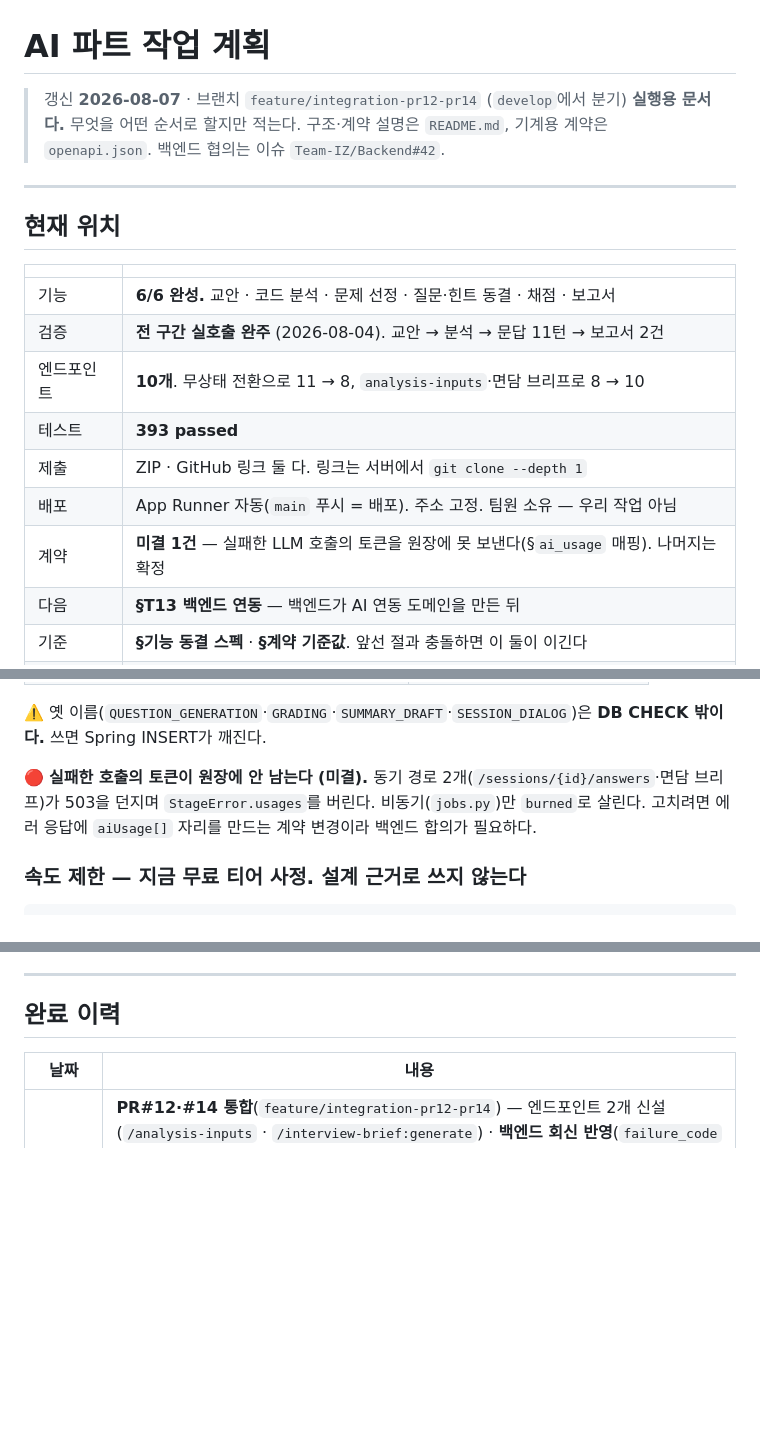
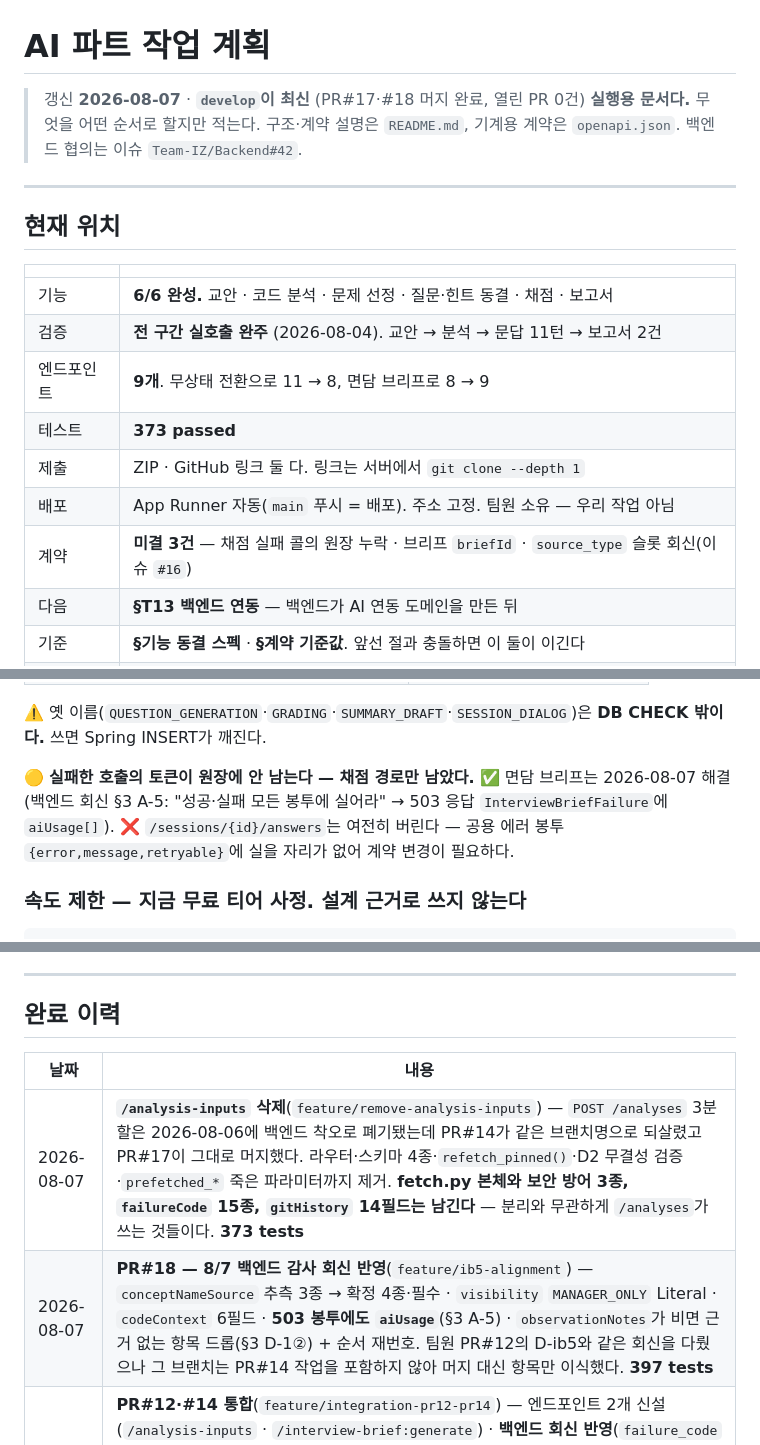
Before and after one commit to Team-IZ/AI, a Markdown page: PLAN_FASTAPI_MIGRATION.md, 3 parts joined by grey strips. Drawn GitHub-style; blank space fills up the shorter version.

```diff
--- a/PLAN_FASTAPI_MIGRATION.md
+++ b/PLAN_FASTAPI_MIGRATION.md
@@ -1,6 +1,6 @@
 # AI 파트 작업 계획
 
-> 갱신 **2026-08-07** · 브랜치 `feature/integration-pr12-pr14` (`develop`에서 분기)
+> 갱신 **2026-08-07** · **`develop`이 최신** (PR#17·#18 머지 완료, 열린 PR 0건)
 > **실행용 문서다.** 무엇을 어떤 순서로 할지만 적는다. 구조·계약 설명은 `README.md`,
 > 기계용 계약은 `openapi.json`. 백엔드 협의는 이슈 `Team-IZ/Backend#42`.
 
@@ -12,11 +12,11 @@
 |---|---|
 | 기능 | **6/6 완성.** 교안 · 코드 분석 · 문제 선정 · 질문·힌트 동결 · 채점 · 보고서 |
 | 검증 | **전 구간 실호출 완주** (2026-08-04). 교안 → 분석 → 문답 11턴 → 보고서 2건 |
-| 엔드포인트 | **10개**. 무상태 전환으로 11 → 8, `analysis-inputs`·면담 브리프로 8 → 10 |
-| 테스트 | **393 passed** |
+| 엔드포인트 | **9개**. 무상태 전환으로 11 → 8, 면담 브리프로 8 → 9 |
+| 테스트 | **373 passed** |
 | 제출 | ZIP · GitHub 링크 둘 다. 링크는 서버에서 `git clone --depth 1` |
 | 배포 | App Runner 자동(`main` 푸시 = 배포). 주소 고정. 팀원 소유 — 우리 작업 아님 |
-| 계약 | **미결 1건** — 실패한 LLM 호출의 토큰을 원장에 못 보낸다(§`ai_usage` 매핑). 나머지는 확정 |
+| 계약 | **미결 3건** — 채점 실패 콜의 원장 누락 · 브리프 `briefId` · `source_type` 슬롯 회신(이슈 `#16`) |
 | 다음 | **§T13 백엔드 연동** — 백엔드가 AI 연동 도메인을 만든 뒤 |
 | 기준 | **§기능 동결 스펙** · **§계약 기준값**. 앞선 절과 충돌하면 이 둘이 이긴다 |
 | 🔴 위험 | **무료 티어 529.** 채점 목표 15초를 못 지키는 원인. 유료 전환이 근본 해결 |
@@ -490,7 +490,7 @@ idempotencyKey {요청키|contextId}:{contextType}:{순번}
 
 ⚠️ 옛 이름(`QUESTION_GENERATION`·`GRADING`·`SUMMARY_DRAFT`·`SESSION_DIALOG`)은 **DB CHECK 밖이다.** 쓰면 Spring INSERT가 깨진다.
 
-🔴 **실패한 호출의 토큰이 원장에 안 남는다 (미결).** 동기 경로 2개(`/sessions/{id}/answers`·면담 브리프)가 503을 던지며 `StageError.usages`를 버린다. 비동기(`jobs.py`)만 `burned`로 살린다. 고치려면 에러 응답에 `aiUsage[]` 자리를 만드는 계약 변경이라 백엔드 합의가 필요하다.
+🟡 **실패한 호출의 토큰이 원장에 안 남는다 — 채점 경로만 남았다.** ✅ 면담 브리프는 2026-08-07 해결(백엔드 회신 §3 A-5: "성공·실패 모든 봉투에 실어라" → 503 응답 `InterviewBriefFailure`에 `aiUsage[]`). ❌ `/sessions/{id}/answers`는 여전히 버린다 — 공용 에러 봉투 `{error,message,retryable}`에 실을 자리가 없어 계약 변경이 필요하다.
 
 ### 속도 제한 — 지금 무료 티어 사정. 설계 근거로 쓰지 않는다
 
@@ -696,6 +696,8 @@ main       배포 브랜치. EC2가 이 브랜치를 체크아웃해 둔다
 
 | 날짜 | 내용 |
 |---|---|
+| 2026-08-07 | **`/analysis-inputs` 삭제**(`feature/remove-analysis-inputs`) — `POST /analyses` 3분할은 2026-08-06에 백엔드 착오로 폐기됐는데 PR#14가 같은 브랜치명으로 되살렸고 PR#17이 그대로 머지했다. 라우터·스키마 4종·`refetch_pinned()`·D2 무결성 검증·`prefetched_*` 죽은 파라미터까지 제거. **fetch.py 본체와 보안 방어 3종, `failureCode` 15종, `gitHistory` 14필드는 남긴다** — 분리와 무관하게 `/analyses`가 쓰는 것들이다. **373 tests** |
+| 2026-08-07 | **PR#18 — 8/7 백엔드 감사 회신 반영**(`feature/ib5-alignment`) — `conceptNameSource` 추측 3종 → 확정 4종·필수 · `visibility` `MANAGER_ONLY` Literal · `codeContext` 6필드 · **503 봉투에도 `aiUsage`**(§3 A-5) · `observationNotes`가 비면 근거 없는 항목 드롭(§3 D-1②) + 순서 재번호. 팀원 PR#12의 D-ib5와 같은 회신을 다뤘으나 그 브랜치는 PR#14 작업을 포함하지 않아 머지 대신 항목만 이식했다. **397 tests** |
 | 2026-08-07 | **PR#12·#14 통합**(`feature/integration-pr12-pr14`) — 엔드포인트 2개 신설(`/analysis-inputs` · `/interview-brief:generate`) · **백엔드 회신 반영**(`failure_code` 15종 · `EMPTY_CODE_EVIDENCE` 삭제 · `contextType` `SUBMISSION`→`ANALYSIS_JOB` · 면담 브리프용 `featureCode`/`contextType` 추가) · **D-model1 모델 전면 교체**(deepseek-v4-flash deprecate) · 면담 브리프 계약 정정 5건(prefix·헤더·`aiUsage`·`interviewSourceId` NOT NULL·멱등 지문) · fetch 방어 3건(호스트 fail-closed·다운로드 스트리밍 중단·GITHUB_URL `EMPTY_CODE`). **393 tests** |
 | 2026-08-03 | **§T11 안정화** — 세션 무상태 전환(엔드포인트 3개 삭제) · `aiUsage` 전 경로 배선(분석 외 전부 빈 배열이던 계약 위반) · `sourceType` 4종(이후 `contextType`으로 개명, 값도 2026-08-07에 교체) · `/reports` 헤더·멱등 · `callbackUrl` 삭제 · `idempotencyKey` 형식 정정. **198 tests** |
 | 2026-08-03 | **§T14b 실호출 안정화**(죽은 채점 모델 교체 · GITHUB_URL 이식 · codeSnippet 파일 전체 · 리포트 problemNo·narrativeFailed) · **§T15 새 MEAS 대응**(점수 상한 폐기 · StageScore 1:1 · 어휘 정렬 · 잡 PARTIAL) · **§T17 백엔드 1차 회신 반영**(contextType 개명 · isGeneral 삭제 · 재시도 1회 · unmatchedTeaches · courseLabel 필수 · 교안 한글 고정). **232 tests** |
```
Also changed, not shown: README.md (+19 -52 lines).
